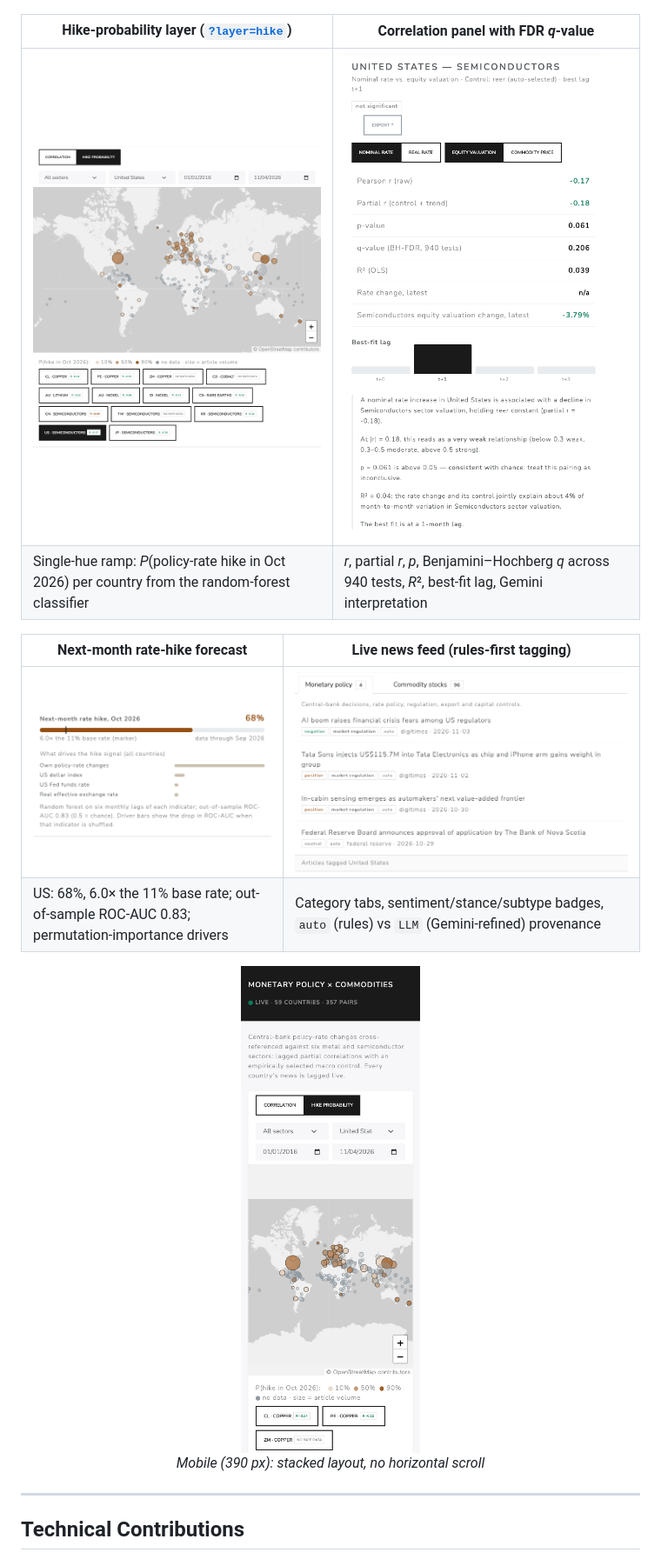
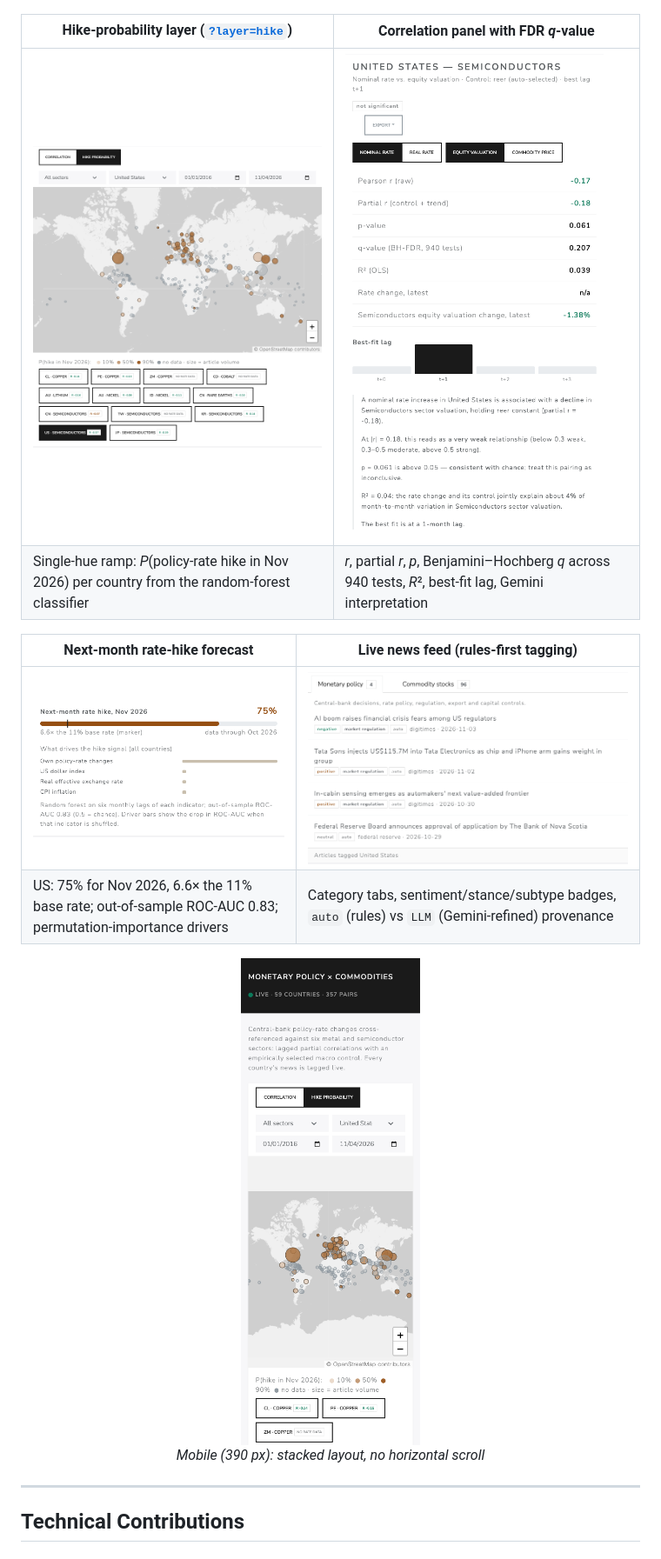
Before and after one commit to bakuncwa/mp-commodities-corr, a Markdown page: README.md, the part around one of its changes. Shown at 87% size. Rendered like a GitHub page; pictures changed too: images/02-hike-probability-map.png, images/03-correlation-panel.png, images/04-hike-forecast.png.

```diff
--- a/README.md
+++ b/README.md
@@ -395,12 +395,12 @@ Screenshots of [mp-commodities-corr.web.app](https://mp-commodities-corr.web.app
 | Hike-probability layer ([`?layer=hike`](https://mp-commodities-corr.web.app/?layer=hike)) | Correlation panel with FDR *q*-value |
 | --- | --- |
 | ![Hike-probability map](images/02-hike-probability-map.png) | ![Correlation panel](images/03-correlation-panel.png) |
-| Single-hue ramp: *P*(policy-rate hike in Oct 2026) per country from the random-forest classifier | *r*, partial *r*, *p*, Benjamini–Hochberg *q* across 940 tests, *R*², best-fit lag, Gemini interpretation |
+| Single-hue ramp: *P*(policy-rate hike in Nov 2026) per country from the random-forest classifier | *r*, partial *r*, *p*, Benjamini–Hochberg *q* across 940 tests, *R*², best-fit lag, Gemini interpretation |
 
 | Next-month rate-hike forecast | Live news feed (rules-first tagging) |
 | --- | --- |
 | ![Hike forecast](images/04-hike-forecast.png) | ![News feed](images/05-news-feed.png) |
-| US: 68%, 6.0× the 11% base rate; out-of-sample ROC-AUC 0.83; permutation-importance drivers | Category tabs, sentiment/stance/subtype badges, `auto` (rules) vs `LLM` (Gemini-refined) provenance |
+| US: 75% for Nov 2026, 6.6× the 11% base rate; out-of-sample ROC-AUC 0.83; permutation-importance drivers | Category tabs, sentiment/stance/subtype badges, `auto` (rules) vs `LLM` (Gemini-refined) provenance |
 
 <p align="center"><img src="images/06-mobile.png" alt="Mobile view at 390 px" width="320"><br><em>Mobile (390 px): stacked layout, no horizontal scroll</em></p>
 
```
Also changed, not shown: other parts of README.md (+2 -2 lines), images/01-dashboard-overview.png.
